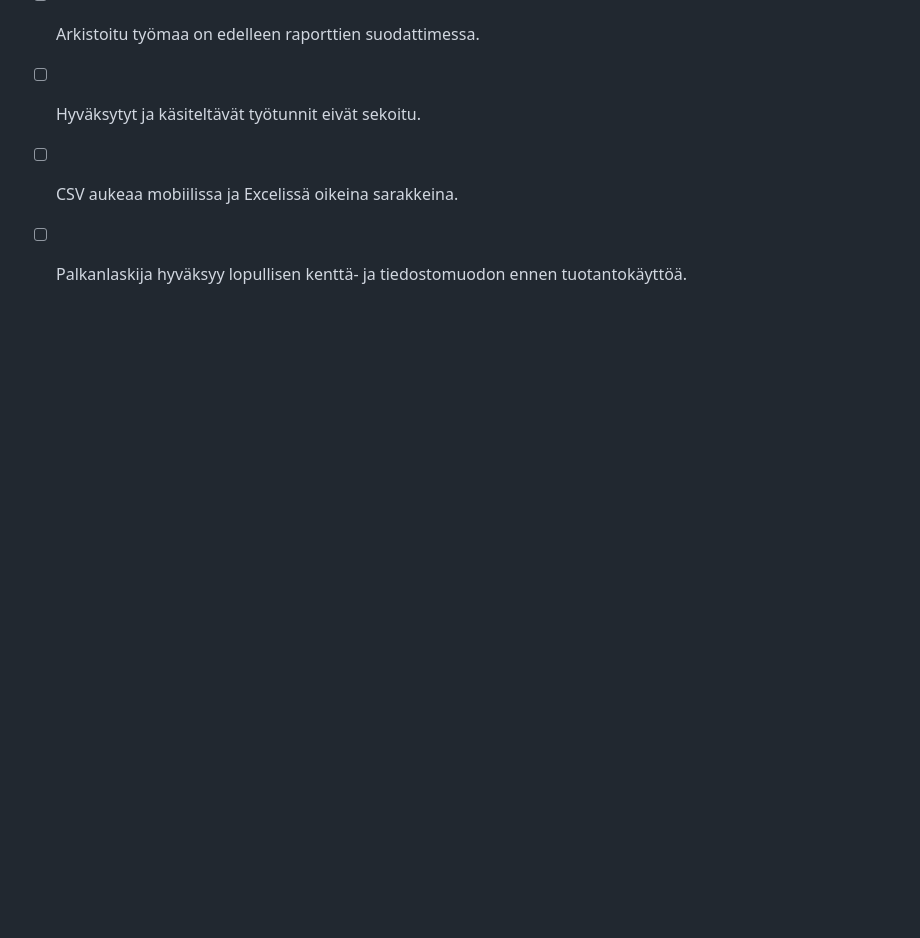
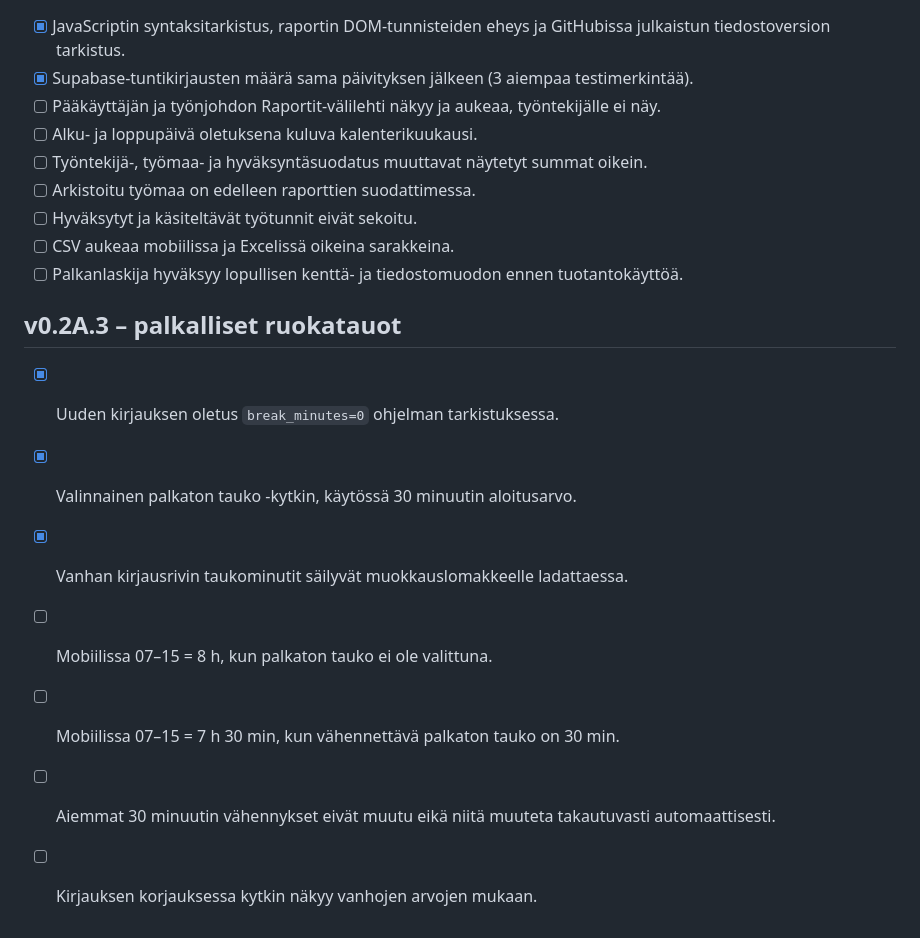
Before and after one commit to naatti21/Tuntiseuranta, a Markdown page: TESTAUS.md, the part around the change. Rendered like a GitHub page; blank space fills up the shorter version.

Commit message:
Make unpaid break opt-in and document travel-time intervals

```diff
--- a/TESTAUS.md
+++ b/TESTAUS.md
@@ -48,3 +48,13 @@ V0.2A on käytännön kokeilu, **ei työaikakirjanpidon tai tietosuojan vaatimus
 - [ ] Hyväksytyt ja käsiteltävät työtunnit eivät sekoitu.
 - [ ] CSV aukeaa mobiilissa ja Excelissä oikeina sarakkeina.
 - [ ] Palkanlaskija hyväksyy lopullisen kenttä- ja tiedostomuodon ennen tuotantokäyttöä.
+
+## v0.2A.3 – palkalliset ruokatauot
+
+- [x] Uuden kirjauksen oletus `break_minutes=0` ohjelman tarkistuksessa.
+- [x] Valinnainen palkaton tauko -kytkin, käytössä 30 minuutin aloitusarvo.
+- [x] Vanhan kirjausrivin taukominutit säilyvät muokkauslomakkeelle ladattaessa.
+- [ ] Mobiilissa 07–15 = 8 h, kun palkaton tauko ei ole valittuna.
+- [ ] Mobiilissa 07–15 = 7 h 30 min, kun vähennettävä palkaton tauko on 30 min.
+- [ ] Aiemmat 30 minuutin vähennykset eivät muutu eikä niitä muuteta takautuvasti automaattisesti.
+- [ ] Kirjauksen korjauksessa kytkin näkyy vanhojen arvojen mukaan.
```
